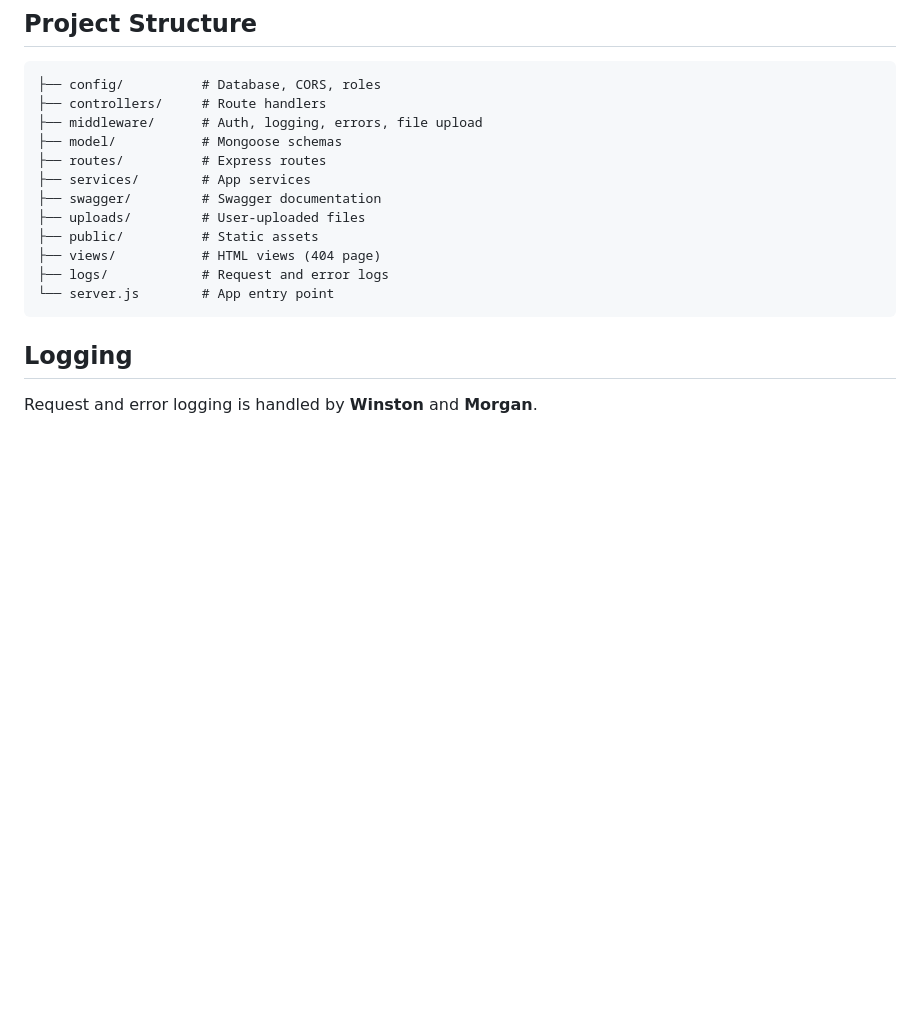
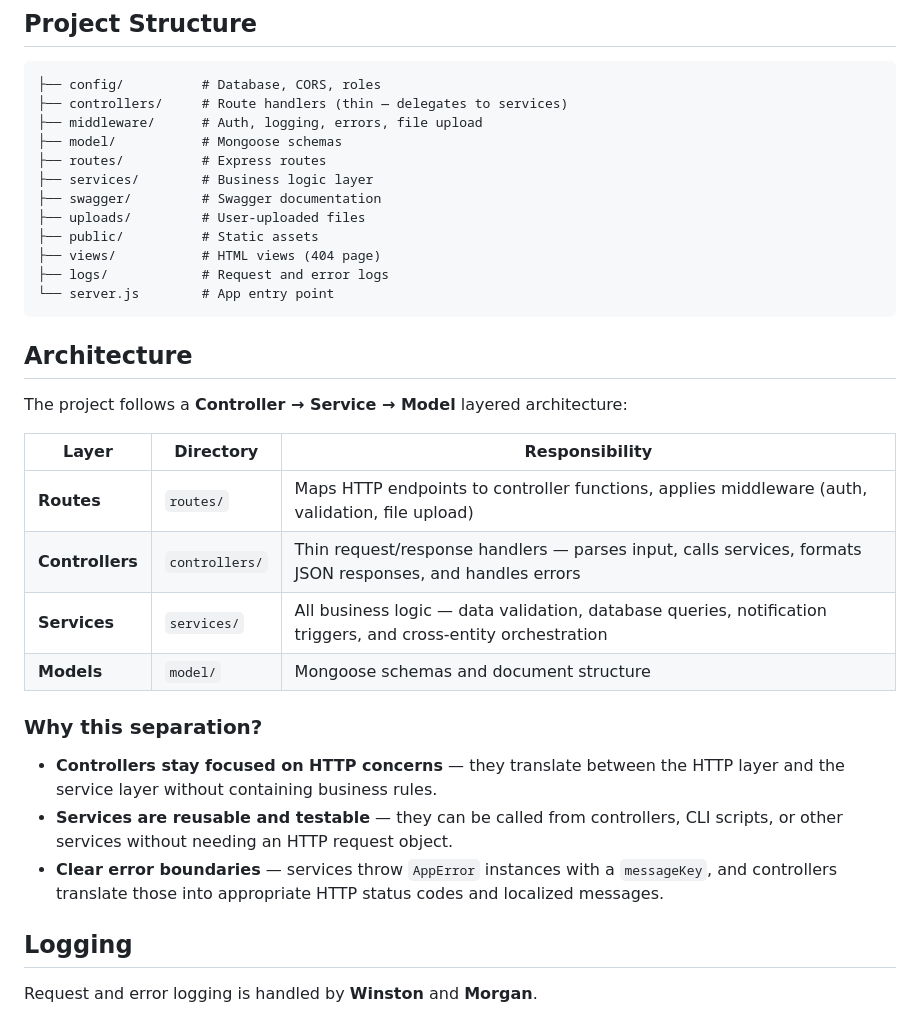
Before and after one commit to SepehrAhmadi/easy-invoice-backend, a Markdown page: README.md, the part around the change. Drawn GitHub-style; blank space fills up the shorter version.

Commit message:
Clarify project structure in README
Add architecture table and update directory comments for clarity.

````diff
--- a/README.md
+++ b/README.md
@@ -123,11 +123,11 @@ Uploaded files are served from `/uploads`.
 
 ```
 ├── config/          # Database, CORS, roles
-├── controllers/     # Route handlers
+├── controllers/     # Route handlers (thin — delegates to services)
 ├── middleware/      # Auth, logging, errors, file upload
 ├── model/           # Mongoose schemas
 ├── routes/          # Express routes
-├── services/        # App services
+├── services/        # Business logic layer
 ├── swagger/         # Swagger documentation
 ├── uploads/         # User-uploaded files
 ├── public/          # Static assets
@@ -135,6 +135,23 @@ Uploaded files are served from `/uploads`.
 ├── logs/            # Request and error logs
 └── server.js        # App entry point
 ```
+
+## Architecture
+
+The project follows a **Controller → Service → Model** layered architecture:
+
+| Layer | Directory | Responsibility |
+|-------|-----------|----------------|
+| **Routes** | `routes/` | Maps HTTP endpoints to controller functions, applies middleware (auth, validation, file upload) |
+| **Controllers** | `controllers/` | Thin request/response handlers — parses input, calls services, formats JSON responses, and handles errors |
+| **Services** | `services/` | All business logic — data validation, database queries, notification triggers, and cross-entity orchestration |
+| **Models** | `model/` | Mongoose schemas and document structure |
+
+### Why this separation?
+
+- **Controllers stay focused on HTTP concerns** — they translate between the HTTP layer and the service layer without containing business rules.
+- **Services are reusable and testable** — they can be called from controllers, CLI scripts, or other services without needing an HTTP request object.
+- **Clear error boundaries** — services throw `AppError` instances with a `messageKey`, and controllers translate those into appropriate HTTP status codes and localized messages.
 
 ## Logging
 
````
